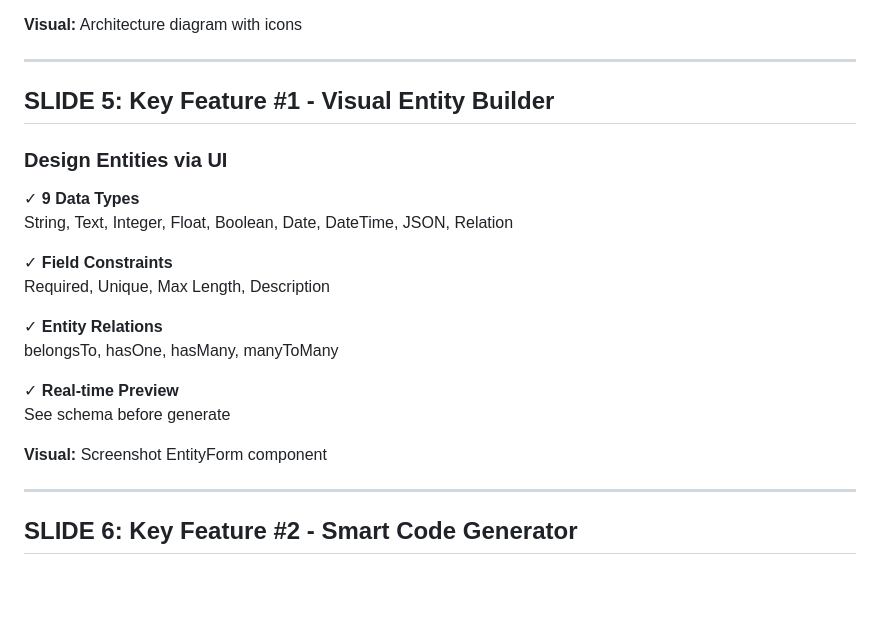
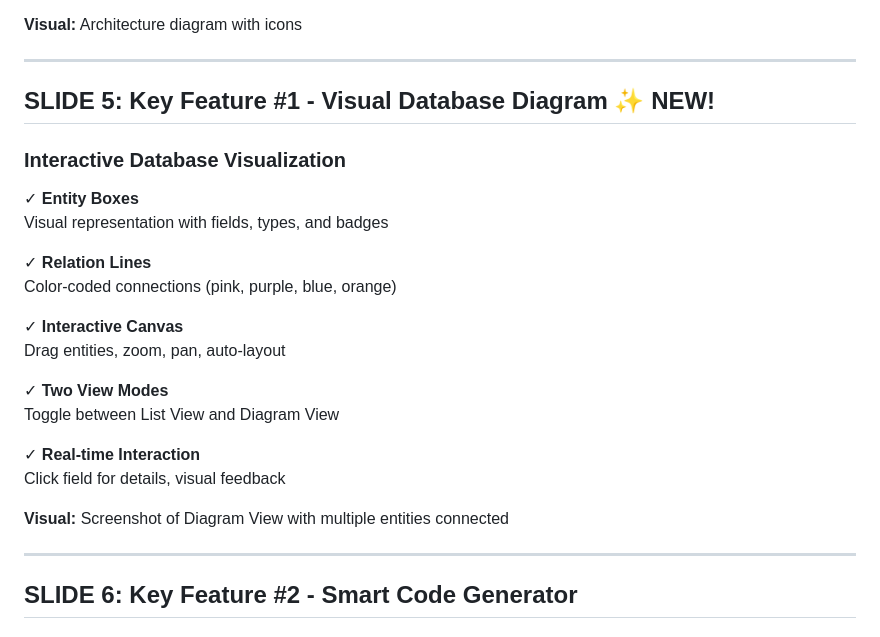
Before and after one commit to adipras/lambra, a Markdown page: PRESENTATION_SLIDES.md, the part around the change. GitHub-like rendering; blank space fills up the shorter version.

Commit message:
docs: Update presentation with implemented visual database diagram feature
Updated both presentation files to reflect the newly implemented feature:

Changes:
- Replaced "Visual Entity Builder" with "Visual Database Diagram"
- Updated Slide 4/5 to showcase the interactive diagram feature
- Emphasized similarity to dbdiagram.io and Navicat
- Highlighted key features:
  - Entity boxes with field visualization
  - Color-coded relation lines
  - Interactive canvas (drag, zoom, pan)
  - Toggle between List and Diagram views
  - Real-time interaction

This better represents what has actually been implemented
rather than describing features that don't exist yet.

```diff
--- a/PRESENTATION_SLIDES.md
+++ b/PRESENTATION_SLIDES.md
@@ -84,23 +84,26 @@ Generate Complete Golang Microservices in Minutes
 
 ---
 
-## SLIDE 5: Key Feature #1 - Visual Entity Builder
+## SLIDE 5: Key Feature #1 - Visual Database Diagram ✨ NEW!
 
-### Design Entities via UI
+### Interactive Database Visualization
 
-✓ **9 Data Types**
-  String, Text, Integer, Float, Boolean, Date, DateTime, JSON, Relation
+✓ **Entity Boxes**
+  Visual representation with fields, types, and badges
 
-✓ **Field Constraints**
-  Required, Unique, Max Length, Description
+✓ **Relation Lines**
+  Color-coded connections (pink, purple, blue, orange)
 
-✓ **Entity Relations**
-  belongsTo, hasOne, hasMany, manyToMany
+✓ **Interactive Canvas**
+  Drag entities, zoom, pan, auto-layout
 
-✓ **Real-time Preview**
-  See schema before generate
+✓ **Two View Modes**
+  Toggle between List View and Diagram View
 
-**Visual:** Screenshot EntityForm component
+✓ **Real-time Interaction**
+  Click field for details, visual feedback
+
+**Visual:** Screenshot of Diagram View with multiple entities connected
 
 ---
 
```
Also changed, not shown: PRESENTATION.md (+9 -6 lines).
